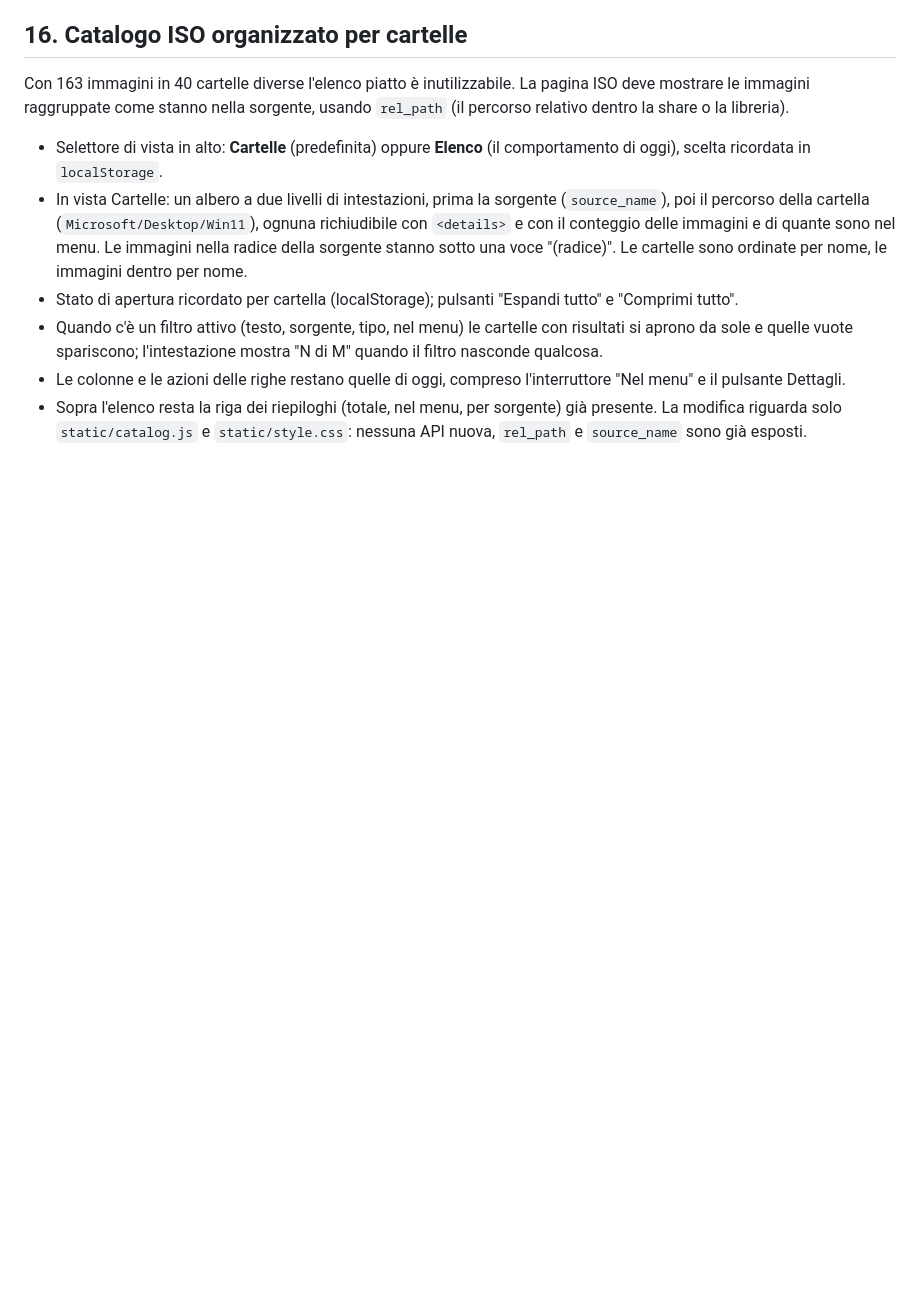
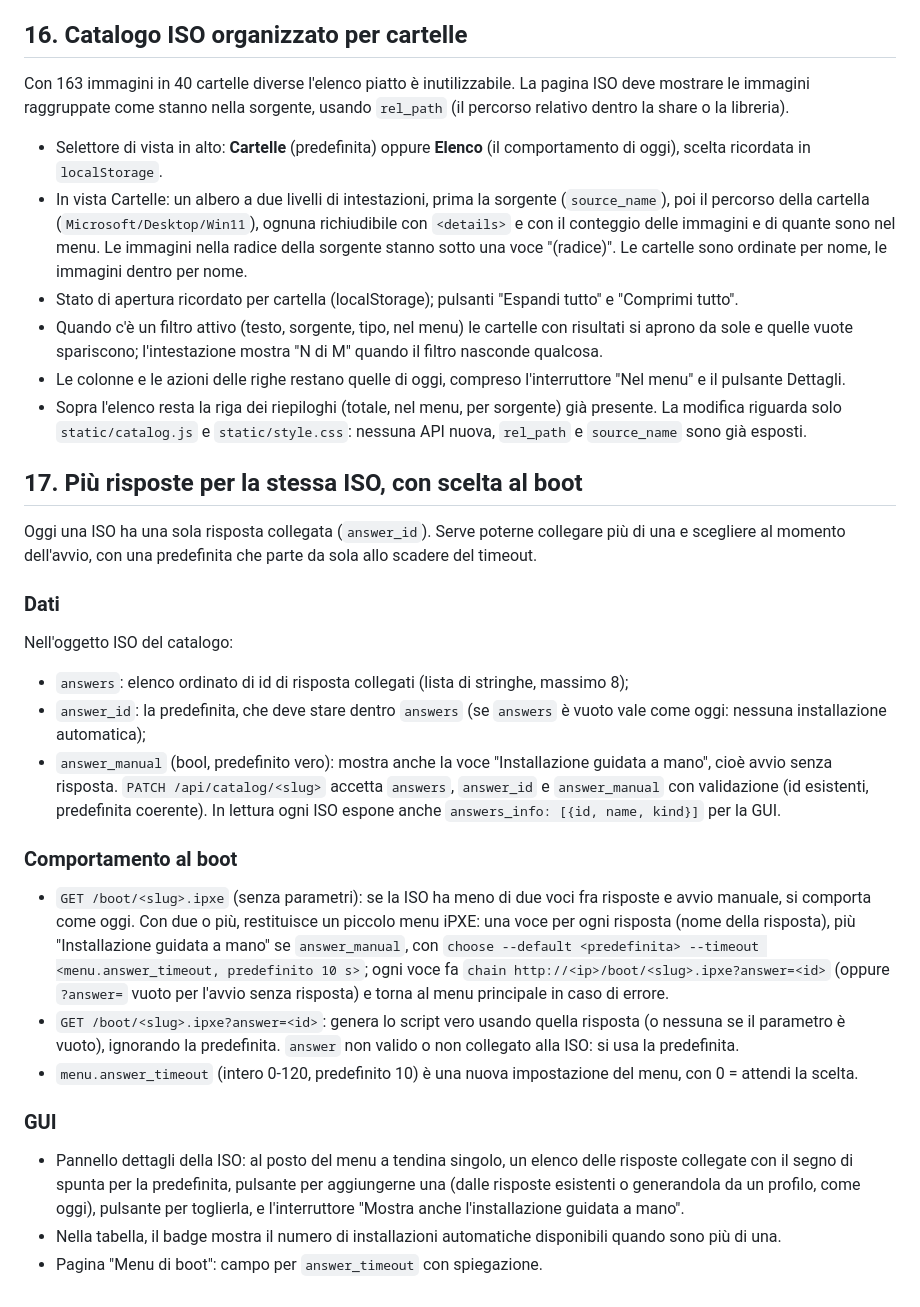
Before and after one commit to tonym961/Pixio, a Markdown page: docs/API.md, the part around the change. GitHub-like rendering; blank space fills up the shorter version.

Commit message:
Contratto: piu' risposte per ISO con scelta al boot

```diff
--- a/docs/API.md
+++ b/docs/API.md
@@ -426,3 +426,31 @@ raggruppate come stanno nella sorgente, usando `rel_path` (il percorso relativo
 - Le colonne e le azioni delle righe restano quelle di oggi, compreso l'interruttore "Nel menu" e il pulsante Dettagli.
 - Sopra l'elenco resta la riga dei riepiloghi (totale, nel menu, per sorgente) già presente.
 La modifica riguarda solo `static/catalog.js` e `static/style.css`: nessuna API nuova, `rel_path` e `source_name` sono già esposti.
+
+## 17. Più risposte per la stessa ISO, con scelta al boot
+Oggi una ISO ha una sola risposta collegata (`answer_id`). Serve poterne collegare più di una e scegliere al momento
+dell'avvio, con una predefinita che parte da sola allo scadere del timeout.
+
+### Dati
+Nell'oggetto ISO del catalogo:
+- `answers`: elenco ordinato di id di risposta collegati (lista di stringhe, massimo 8);
+- `answer_id`: la predefinita, che deve stare dentro `answers` (se `answers` è vuoto vale come oggi: nessuna installazione automatica);
+- `answer_manual` (bool, predefinito vero): mostra anche la voce "Installazione guidata a mano", cioè avvio senza risposta.
+`PATCH /api/catalog/<slug>` accetta `answers`, `answer_id` e `answer_manual` con validazione (id esistenti, predefinita coerente).
+In lettura ogni ISO espone anche `answers_info: [{id, name, kind}]` per la GUI.
+
+### Comportamento al boot
+- `GET /boot/<slug>.ipxe` (senza parametri): se la ISO ha meno di due voci fra risposte e avvio manuale, si comporta come oggi.
+  Con due o più, restituisce un piccolo menu iPXE: una voce per ogni risposta (nome della risposta), più "Installazione guidata a mano"
+  se `answer_manual`, con `choose --default <predefinita> --timeout <menu.answer_timeout, predefinito 10 s>`; ogni voce fa
+  `chain http://<ip>/boot/<slug>.ipxe?answer=<id>` (oppure `?answer=` vuoto per l'avvio senza risposta) e torna al menu principale in caso di errore.
+- `GET /boot/<slug>.ipxe?answer=<id>`: genera lo script vero usando quella risposta (o nessuna se il parametro è vuoto),
+  ignorando la predefinita. `answer` non valido o non collegato alla ISO: si usa la predefinita.
+- `menu.answer_timeout` (intero 0-120, predefinito 10) è una nuova impostazione del menu, con 0 = attendi la scelta.
+
+### GUI
+- Pannello dettagli della ISO: al posto del menu a tendina singolo, un elenco delle risposte collegate con il segno di spunta
+  per la predefinita, pulsante per aggiungerne una (dalle risposte esistenti o generandola da un profilo, come oggi),
+  pulsante per toglierla, e l'interruttore "Mostra anche l'installazione guidata a mano".
+- Nella tabella, il badge mostra il numero di installazioni automatiche disponibili quando sono più di una.
+- Pagina "Menu di boot": campo per `answer_timeout` con spiegazione.
```
